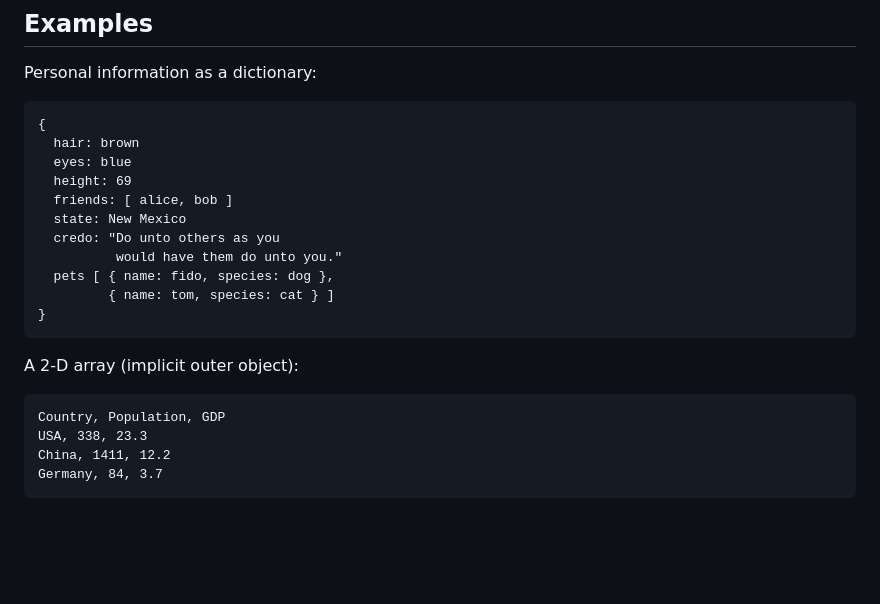
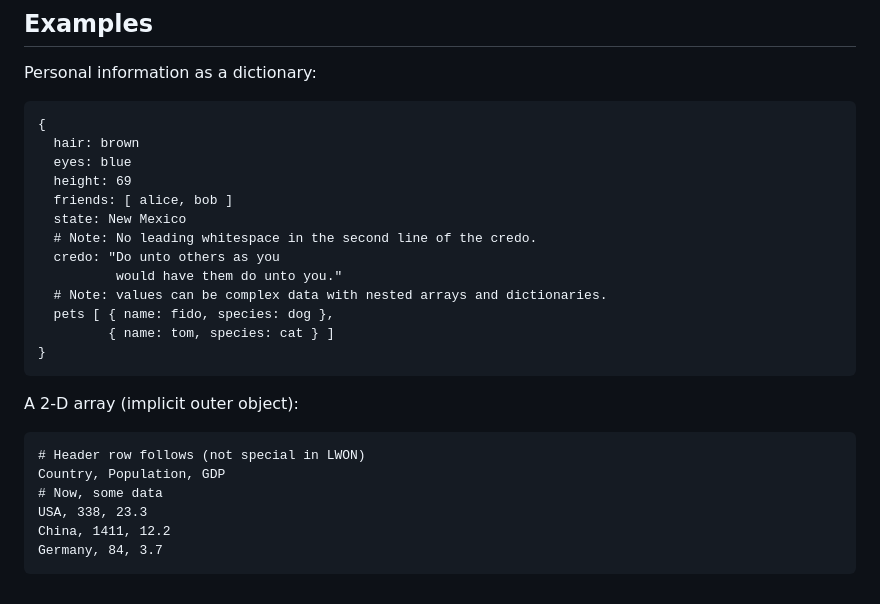
Before and after one commit to andrewcmyers/lwon, a Markdown page: README.md, the part around the change. GitHub-like rendering; blank space fills up the shorter version.

Commit message:
Update README.md to include some comment examples.

````diff
--- a/README.md
+++ b/README.md
@@ -77,8 +77,10 @@ Personal information as a dictionary:
   height: 69
   friends: [ alice, bob ]
   state: New Mexico
+  # Note: No leading whitespace in the second line of the credo.
   credo: "Do unto others as you
           would have them do unto you."
+  # Note: values can be complex data with nested arrays and dictionaries.
   pets [ { name: fido, species: dog },
          { name: tom, species: cat } ]
 }
@@ -86,7 +88,9 @@ Personal information as a dictionary:
 
 A 2-D array (implicit outer object):
 ```
+# Header row follows (not special in LWON)
 Country, Population, GDP
+# Now, some data
 USA, 338, 23.3
 China, 1411, 12.2
 Germany, 84, 3.7
````
